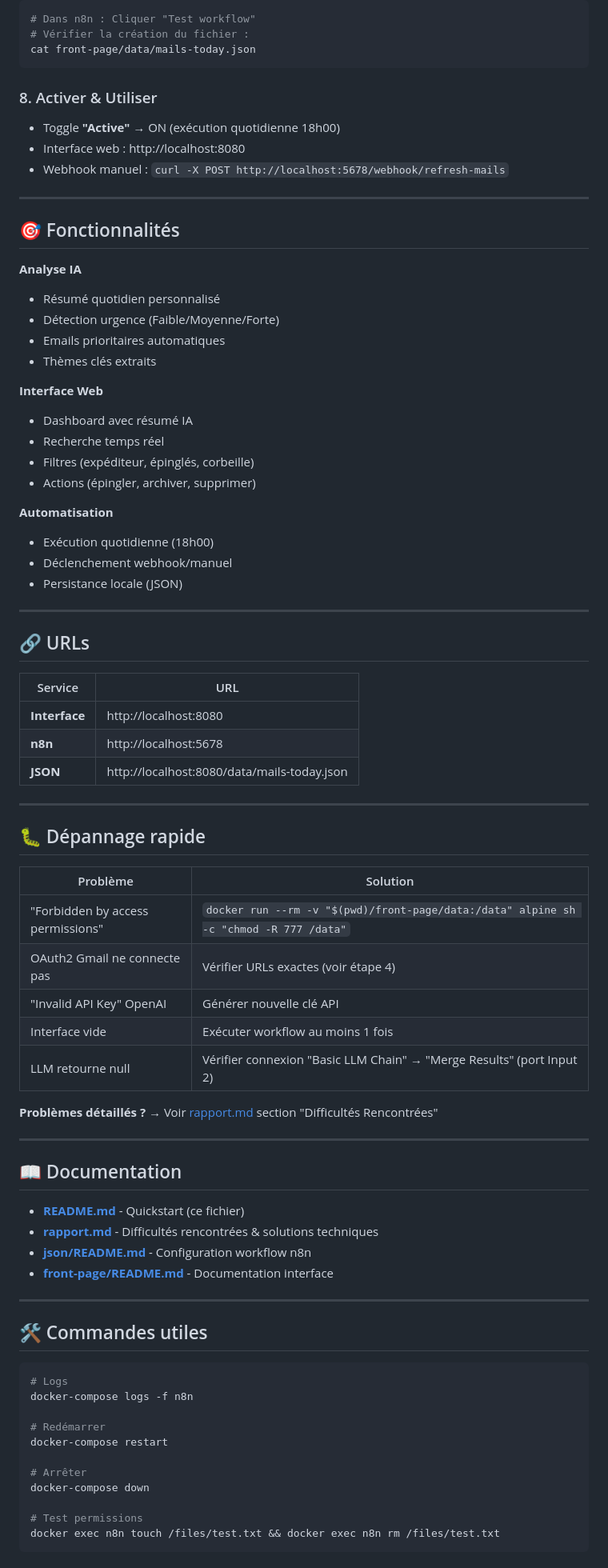
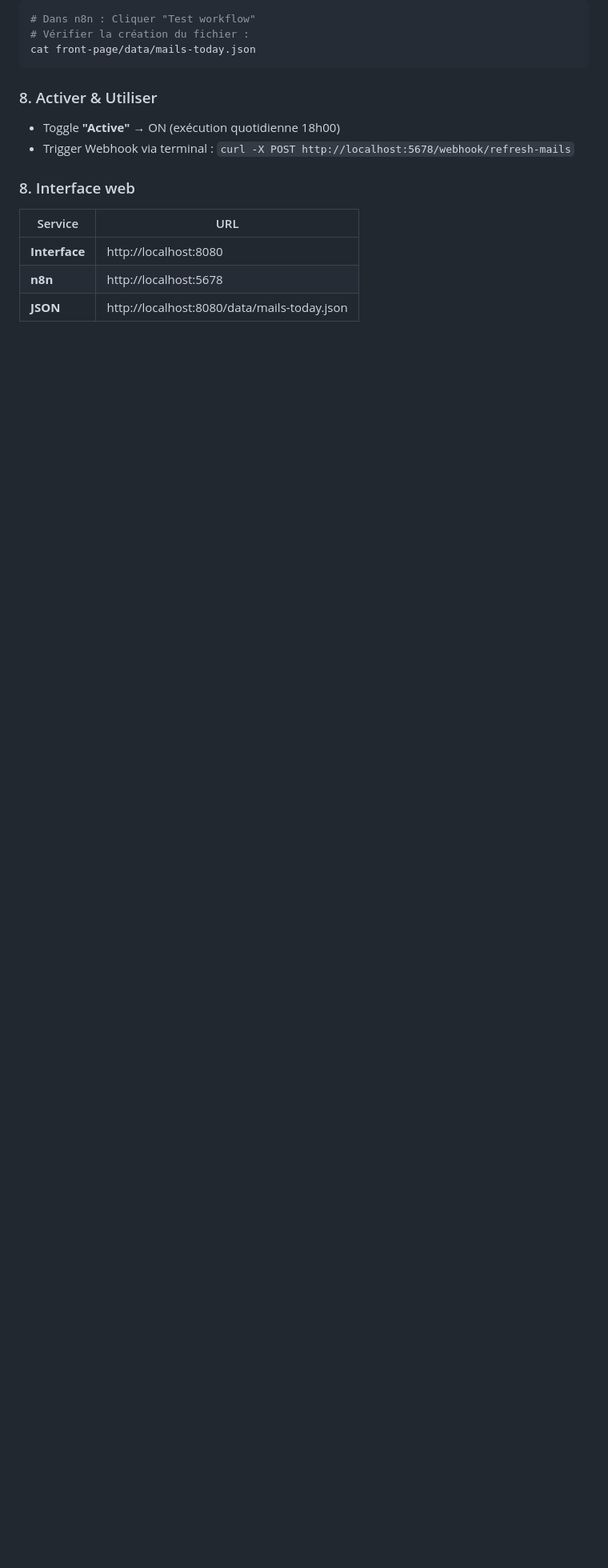
Before and after one commit to RomeoCavazza/no-low-code, a Markdown page: gmail/README.md, the part around one of its changes. Shown at 80% size. Drawn GitHub-style; blank space fills up the shorter version.

````diff
--- a/gmail/README.md
+++ b/gmail/README.md
@@ -85,78 +110,12 @@ cat front-page/data/mails-today.json
 
 ### 8. Activer & Utiliser
 - Toggle **"Active"** → ON (exécution quotidienne 18h00)
-- Interface web : http://localhost:8080
-- Webhook manuel : `curl -X POST http://localhost:5678/webhook/refresh-mails`
+- Trigger Webhook via terminal : `curl -X POST http://localhost:5678/webhook/refresh-mails`
 
----
-
-## 🎯 Fonctionnalités
-
-**Analyse IA**
-- Résumé quotidien personnalisé
-- Détection urgence (Faible/Moyenne/Forte)
-- Emails prioritaires automatiques
-- Thèmes clés extraits
-
-**Interface Web**
-- Dashboard avec résumé IA
-- Recherche temps réel
-- Filtres (expéditeur, épinglés, corbeille)
-- Actions (épingler, archiver, supprimer)
-
-**Automatisation**
-- Exécution quotidienne (18h00)
-- Déclenchement webhook/manuel
-- Persistance locale (JSON)
-
----
-
-## 🔗 URLs
+### 8. Interface web
 
 | Service | URL |
 |---------|-----|
 | **Interface** | http://localhost:8080 |
 | **n8n** | http://localhost:5678 |
 | **JSON** | http://localhost:8080/data/mails-today.json |
-
----
-
-## 🐛 Dépannage rapide
-
-| Problème | Solution |
-|----------|----------|
-| "Forbidden by access permissions" | `docker run --rm -v "$(pwd)/front-page/data:/data" alpine sh -c "chmod -R 777 /data"` |
-| OAuth2 Gmail ne connecte pas | Vérifier URLs exactes (voir étape 4) |
-| "Invalid API Key" OpenAI | Générer nouvelle clé API |
-| Interface vide | Exécuter workflow au moins 1 fois |
-| LLM retourne null | Vérifier connexion "Basic LLM Chain" → "Merge Results" (port Input 2) |
-
-**Problèmes détaillés ?** → Voir [rapport.md](rapport.md) section "Difficultés Rencontrées"
-
----
-
-## 📖 Documentation
-
-- **[README.md](README.md)** - Quickstart (ce fichier)
-- **[rapport.md](rapport.md)** - Difficultés rencontrées & solutions techniques
-- **[json/README.md](json/README.md)** - Configuration workflow n8n
-- **[front-page/README.md](front-page/README.md)** - Documentation interface
-
----
-
-## 🛠️ Commandes utiles
-
-```bash
-# Logs
-docker-compose logs -f n8n
-
-# Redémarrer
-docker-compose restart
-
-# Arrêter
-docker-compose down
-
-# Test permissions
-docker exec n8n touch /files/test.txt && docker exec n8n rm /files/test.txt
-```
-
````
Also changed, not shown: other parts of gmail/README.md (+25 -23 lines).
